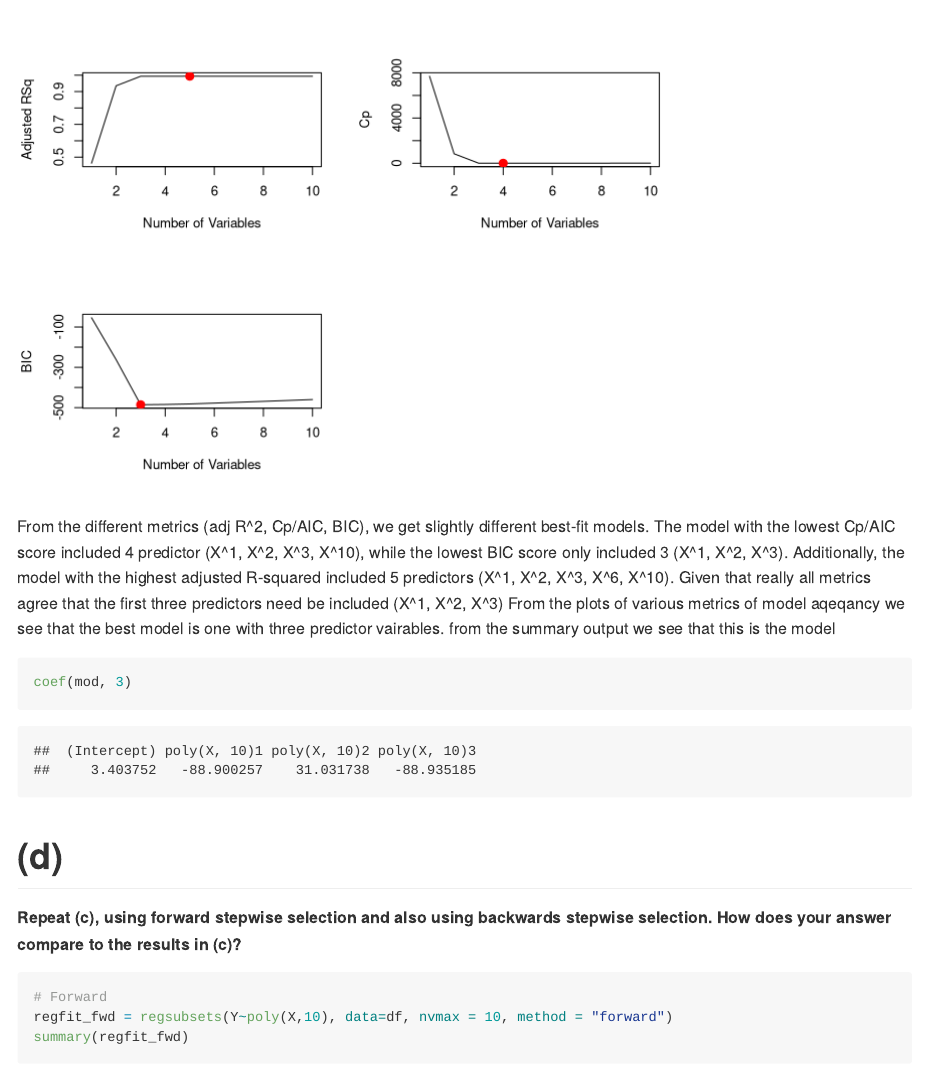
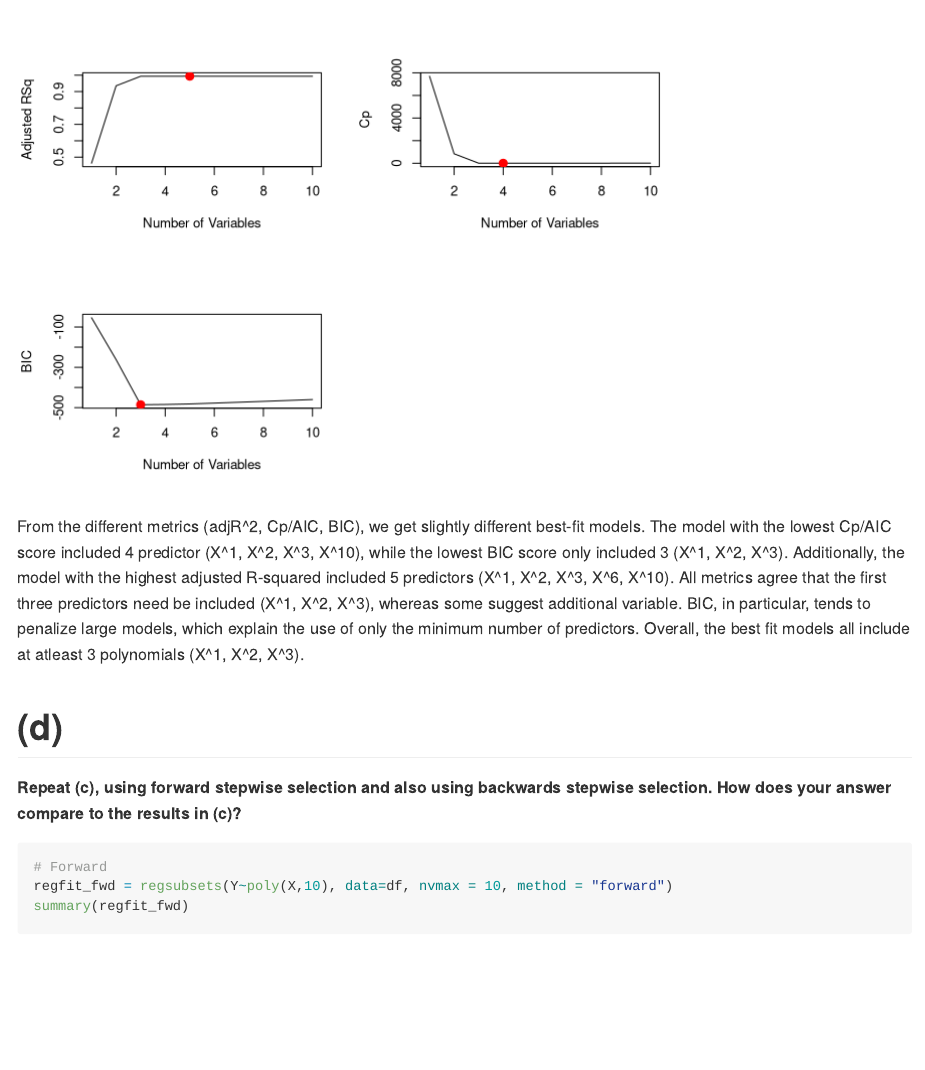
Before and after one commit to sasif01/Stats-Assingment-2-, an R Markdown document (Assng2_Stats.Rmd): the page in a window 1100 px wide, from 2080 px down. Rendered offline with R 4.5, knitr and Pandoc, with nearby package versions; long lines of code are wrapped.

Commit message:
Q1 c is finsished

````diff
--- a/Assng2_Stats.Rmd
+++ b/Assng2_Stats.Rmd
@@ -71,13 +71,8 @@ points(bic_min, mod_summ$bic[bic_min], col = "red", cex = 2, pch = 20)
 
 ```
 
-From the different metrics (adj R^2, Cp/AIC, BIC), we get slightly different best-fit models. The model with the lowest Cp/AIC score included 4 predictor (X^1, X^2, X^3, X^10), while the lowest BIC score only included 3 (X^1, X^2, X^3). Additionally, the model with the highest adjusted R-squared included 5 predictors (X^1, X^2, X^3, X^6, X^10).
-Given that really all metrics agree that the first three predictors need be included (X^1, X^2, X^3)
-From the plots of various metrics of model aqeqancy we see that the best model is one with three predictor vairables. from the summary output we see that this is the model
+From the different metrics (adjR^2, Cp/AIC, BIC), we get slightly different best-fit models. The model with the lowest Cp/AIC score included 4 predictor (X^1, X^2, X^3, X^10), while the lowest BIC score only included 3 (X^1, X^2, X^3). Additionally, the model with the highest adjusted R-squared included 5 predictors (X^1, X^2, X^3, X^6, X^10). All metrics agree that the first three predictors need be included (X^1, X^2, X^3), whereas some suggest additional variable. BIC, in particular, tends to penalize large models, which explain the use of only the minimum number of predictors. Overall, the best fit models all include at atleast 3 polynomials (X^1, X^2, X^3).
 
-```{r}
-coef(mod, 3)
-```
 
 # (d)
 
````
